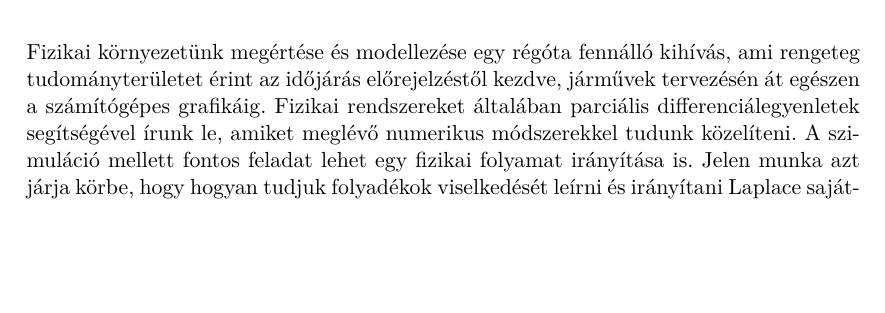
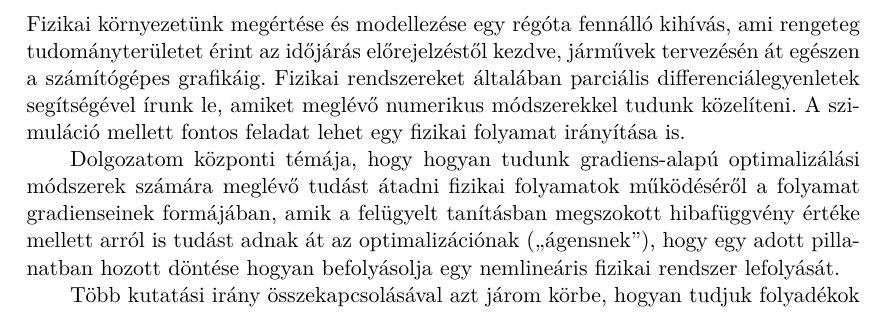
Before and after one commit to bobarna/eigenfluid-control, a LaTeX thesis (docs/thesis.tex, which reads docs/content/abstract.tex): part of page 4 of 45, cut so that both start at the same text, the shorter picture padded with empty space. Compiled offline with pdfLaTeX; a LaTeX package or settings file that is missing is left out.

Commit message:
Rewrite Hungarian abstract

```diff
--- a/docs/content/abstract.tex
+++ b/docs/content/abstract.tex
@@ -13,9 +13,13 @@ rengeteg tudományterületet érint az időjárás előrejelzéstől kezdve, já
 tervezésén át egészen a számítógépes grafikáig. Fizikai rendszereket általában
 parciális differenciálegyenletek segítségével írunk le, amiket meglévő numerikus
 módszerekkel tudunk közelíteni. A szimuláció mellett fontos feladat lehet egy
-fizikai folyamat irányítása is.  Jelen munka azt járja körbe, hogy hogyan tudjuk
-folyadékok viselkedését leírni és irányítani Laplace sajátfüggvények
-segítségével. Az explicit függvények általi leírásból megkapott deriváltakkal
-neurális hálókat tanítunk a fizikai folyamat kívánt módon történő
-befolyásolására.
+fizikai folyamat irányítása is.
 
+Dolgozatom központi témája, hogy hogyan tudunk gradiens-alapú optimalizálási
+módszerek számára meglévő tudást átadni fizikai folyamatok működéséről
+a folyamat gradienseinek formájában, amik a felügyelt tanításban megszokott
+hibafüggvény értéke mellett arról is tudást adnak át az optimalizációnak
+(``ágensnek''), hogy egy adott pillanatban hozott döntése hogyan befolyásolja
+egy nemlineáris fizikai rendszer lefolyását.
+
+Több kutatási irány összekapcsolásával azt járom körbe, hogyan tudjuk folyadékok
@@ -24,0 +34 @@ tanítok).}
+alapja.
```
Also changed, not shown: docs/content/abstract.tex (16 more changed lines).
